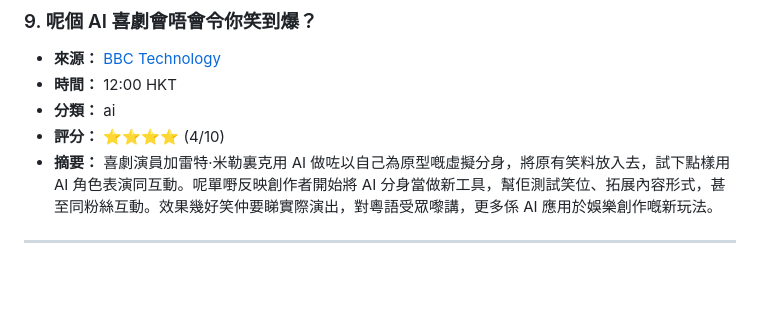
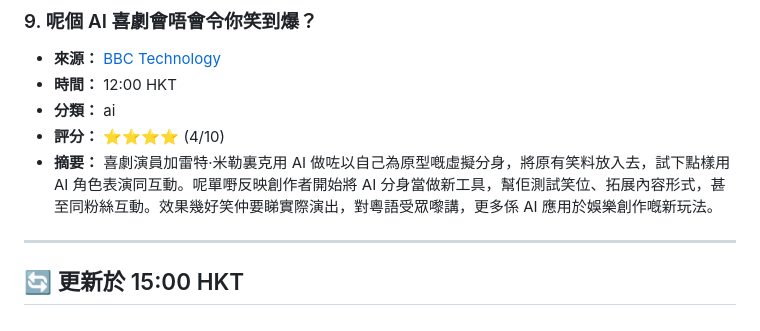
Before and after one commit to GeniusVPS/geniusvps.github.io, a Markdown page: pool-v2/2026-09-12.md, the part around the change. Drawn GitHub-style; blank space fills up the shorter version.

Commit message:
📰 更新新聞池 v2 - 2026-09-12 15:06 HKT

```diff
--- a/pool-v2/2026-09-12.md
+++ b/pool-v2/2026-09-12.md
@@ -823,3 +823,5 @@
 - **摘要：** 喜劇演員加雷特·米勒裏克用 AI 做咗以自己為原型嘅虛擬分身，將原有笑料放入去，試下點樣用 AI 角色表演同互動。呢單嘢反映創作者開始將 AI 分身當做新工具，幫佢測試笑位、拓展內容形式，甚至同粉絲互動。效果幾好笑仲要睇實際演出，對粵語受眾嚟講，更多係 AI 應用於娛樂創作嘅新玩法。
 
 ---
+
+## 🔄 更新於 15:00 HKT
```
